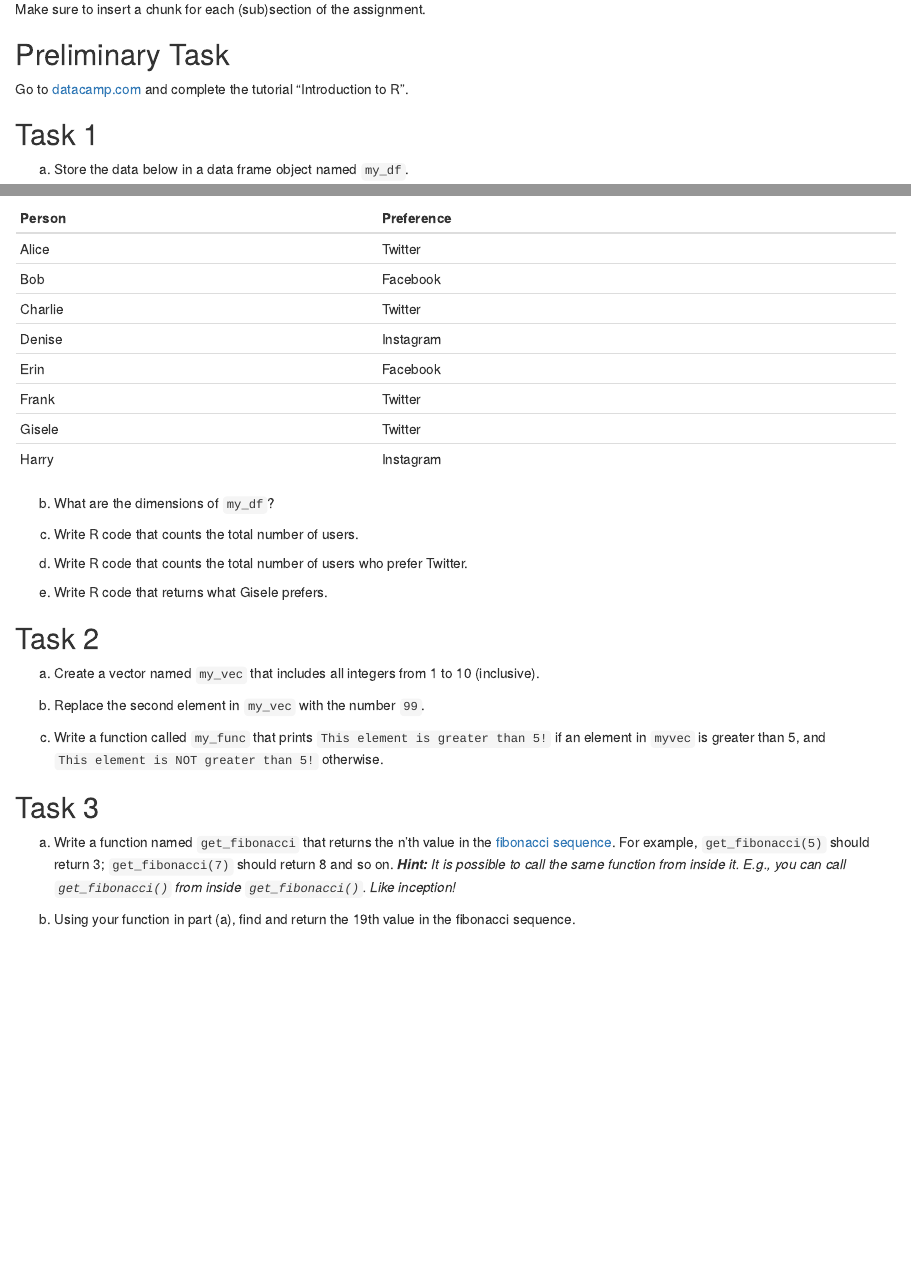
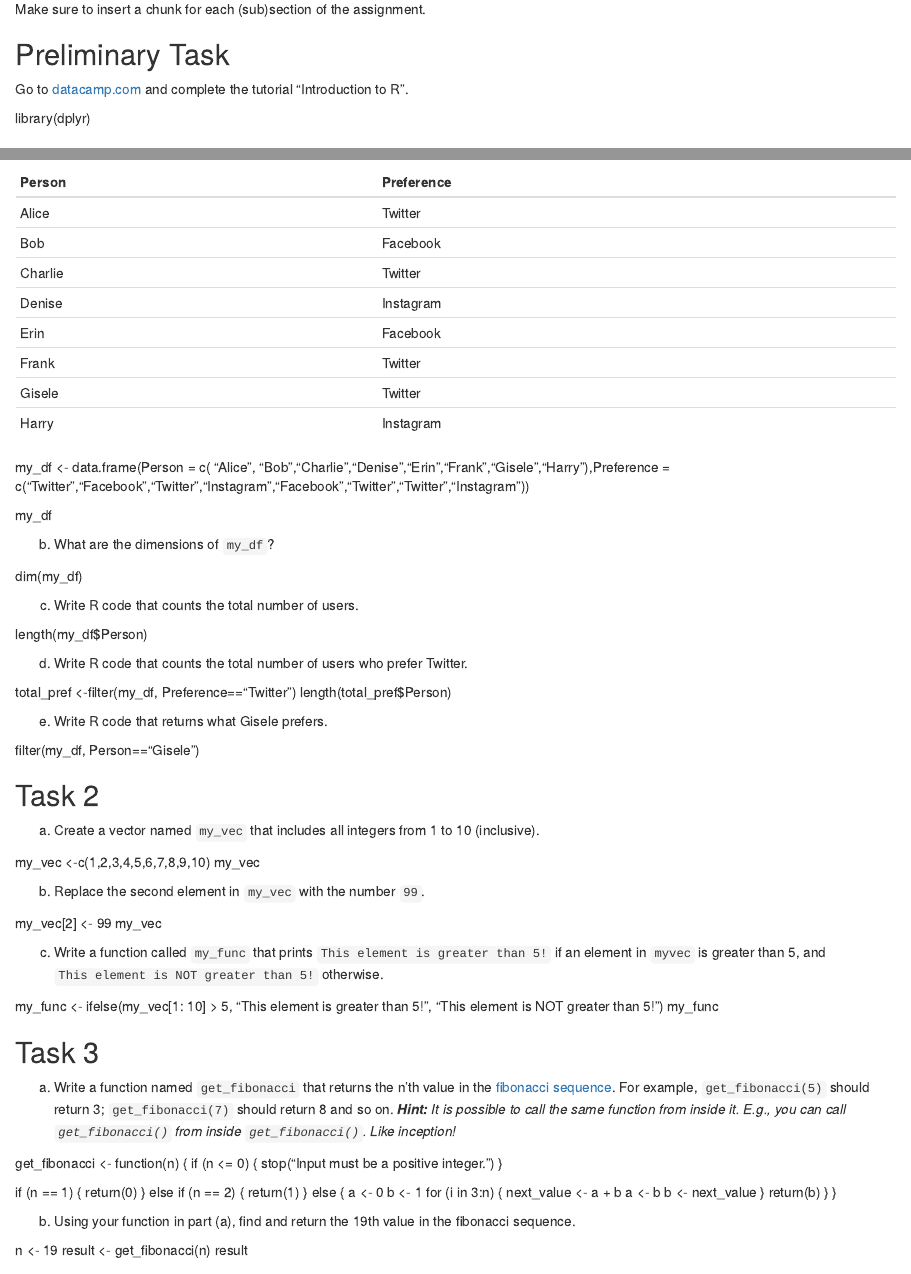
Before and after one commit to BremarB/DATA-180-BremarB, an R Markdown document (hw1/hw1.Rmd): the page in a window 1100 px wide, from 350 px down, and a second part further down, joined at a grey line. Rendered offline with R 4.5, knitr and Pandoc, with nearby package versions.

Commit message:
Completed HW1

```diff
--- a/hw1/hw1.Rmd
+++ b/hw1/hw1.Rmd
@@ -21,6 +21,7 @@ Make sure to insert a chunk for each (sub)section of the assignment.
 ## Preliminary Task
 Go to [datacamp.com](https://datacamp.com) and complete the tutorial "Introduction to R".
 
+library(dplyr)
 
 ## Task 1
 a) Store the data below in a data frame object named `my_df`.
@@ -37,26 +38,76 @@ a) Store the data below in a data frame object named `my_df`.
 | Gisele | Twitter |
 | Harry | Instagram |
 
+my_df <- data.frame(Person = c( "Alice", "Bob","Charlie","Denise","Erin","Frank","Gisele","Harry"),Preference = c("Twitter","Facebook","Twitter","Instagram","Facebook","Twitter","Twitter","Instagram"))
+
+my_df
+
 b) What are the dimensions of `my_df`?
+
+dim(my_df)
 
 c) Write R code that counts the total number of users.
 
+length(my_df$Person)
+
 d) Write R code that counts the total number of users who prefer Twitter.
 
+total_pref <-filter(my_df, Preference=="Twitter")
+length(total_pref$Person)
+
 e) Write R code that returns what Gisele prefers.
+
+filter(my_df, Person=="Gisele")
+
 
 ## Task 2
 a) Create a vector named `my_vec` that includes all integers from 1 to 10 (inclusive).
 
+my_vec <-c(1,2,3,4,5,6,7,8,9,10)
+my_vec
+
 b) Replace the second element in `my_vec` with the number `99`.
 
+my_vec[2] <- 99
+my_vec
+
 c) Write a function called `my_func` that prints `This element is greater than 5!` if an element in `myvec` is greater than 5, and `This element is NOT greater than 5!` otherwise.
+
+my_func <- ifelse(my_vec[1: 10] > 5, "This element is greater than 5!", "This element is NOT greater than 5!")
+my_func
 
 ## Task 3
 a. Write a function named `get_fibonacci` that returns the n'th value in the [fibonacci sequence](https://www.mathsisfun.com/numbers/fibonacci-sequence.html). For example, `get_fibonacci(5)` should return 3; `get_fibonacci(7)` should return 8 and so on. ***Hint:** It is possible to call the same function from inside it. E.g., you can call `get_fibonacci()` from inside `get_fibonacci()`. Like inception!*
 
+get_fibonacci <- function(n) {
+  if (n <= 0) {
+    stop("Input must be a positive integer.")
+  }
+
+  if (n == 1) {
+    return(0)
+  } else if (n == 2) {
+    return(1)
+  } else {
+    a <- 0
+    b <- 1
+    for (i in 3:n) {
+      next_value <- a + b
+      a <- b
+      b <- next_value
+    }
+    return(b)
+  }
+}
+
+
+
+
 b. Using your function in part (a), find and return the 19th value in the fibonacci sequence.
 
+n <- 19
+result <- get_fibonacci(n)
+result
 
 <br>
 You are done! 🏁 Don't forget to `commit` and `push` your .Rmd file to your Github clone repository before the due date.
```
